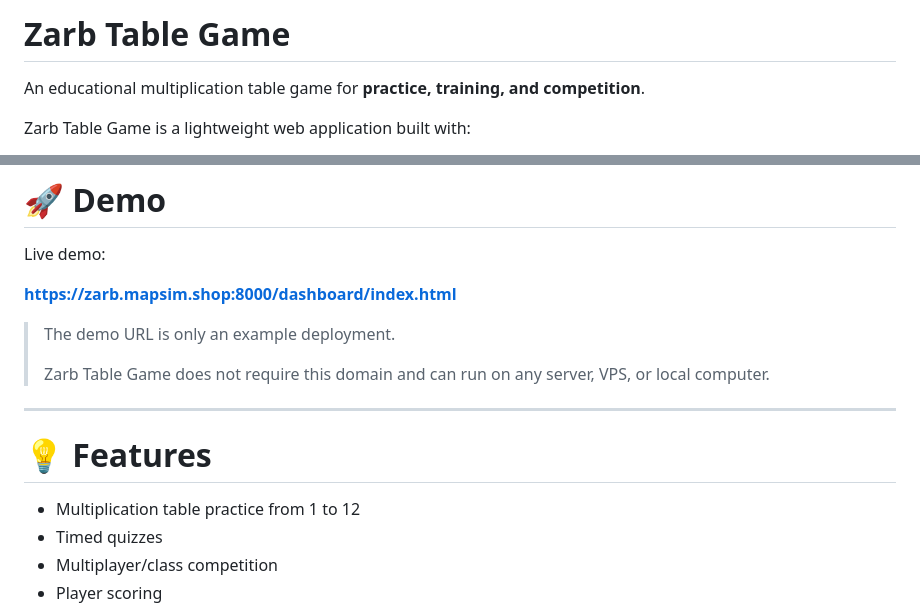
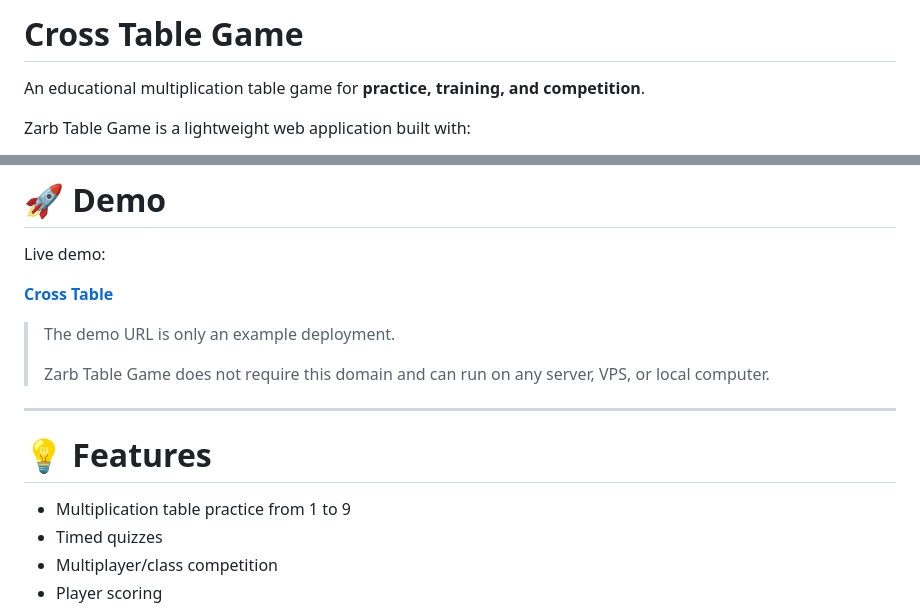
Before and after one commit to MAPSIM-co/zarb-table-game, a Markdown page: README.md, 2 parts joined by grey strips. Drawn GitHub-style.

```diff
--- a/README.md
+++ b/README.md
@@ -1,4 +1,4 @@
-# Zarb Table Game
+# Cross Table Game
 
 An educational multiplication table game for **practice, training, and competition**.
 
@@ -26,7 +26,7 @@ The application can run locally on **Linux, macOS, and Windows**, or be deployed
 
 Live demo:
 
-**https://zarb.mapsim.shop:8000/dashboard/index.html**
+**[Cross Table](https://zarb.mapsim.shop:8000/dashboard/index.html)**
 
 > The demo URL is only an example deployment.
 >
@@ -36,7 +36,7 @@ Live demo:
 
 # 💡 Features
 
-- Multiplication table practice from 1 to 12
+- Multiplication table practice from 1 to 9
 - Timed quizzes
 - Multiplayer/class competition
 - Player scoring
```
Also changed, not shown: README_FA.md (+2 -2 lines).
